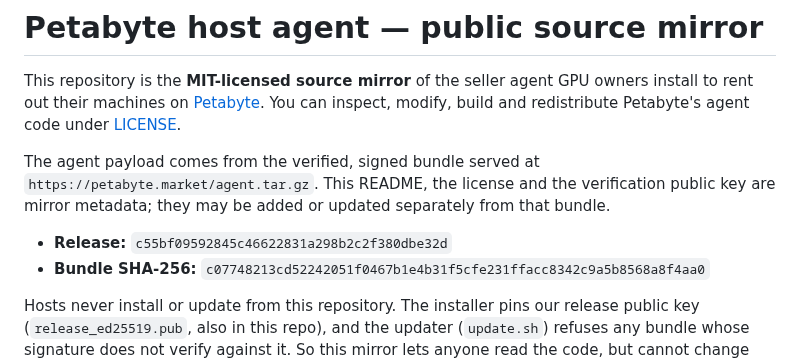
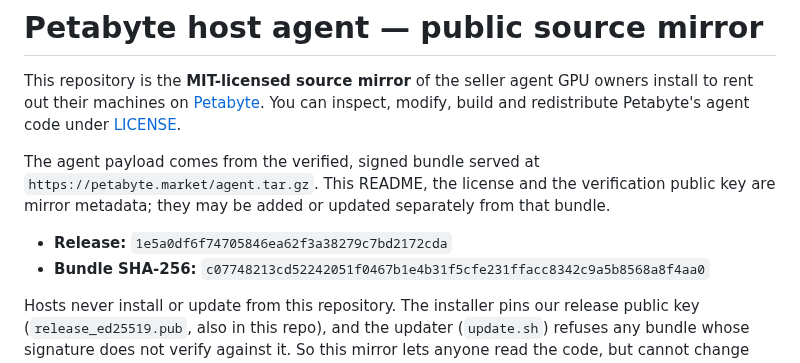
Before and after one commit to petabyte-cloud/petabyte-host-agent, a Markdown page: README.md, the part around the change. Rendered like a GitHub page.

Commit message:
Release 1e5a0df6f747 — agent.tar.gz sha256 c07748213cd52242051f0467b1e4b31f5cfe231ffacc8342c9a5b8568a8f4aa0

```diff
--- a/README.md
+++ b/README.md
@@ -8,7 +8,7 @@ The agent payload comes from the verified, signed bundle served at
 `https://petabyte.market/agent.tar.gz`. This README, the license and the verification public
 key are mirror metadata; they may be added or updated separately from that bundle.
 
-- **Release:** `c55bf09592845c46622831a298b2c2f380dbe32d`
+- **Release:** `1e5a0df6f74705846ea62f3a38279c7bd2172cda`
 - **Bundle SHA-256:** `c07748213cd52242051f0467b1e4b31f5cfe231ffacc8342c9a5b8568a8f4aa0`
 
 Hosts never install or update from this repository. The installer pins our release public key
```
